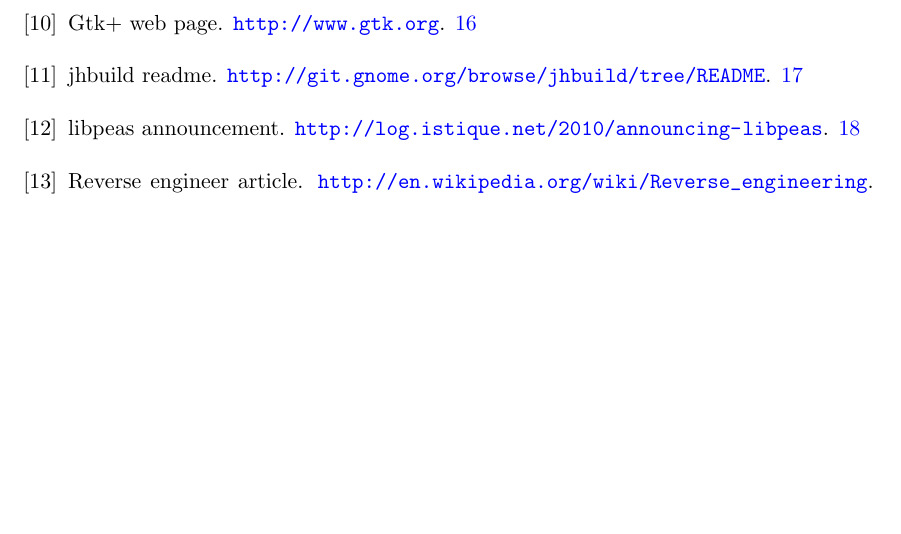
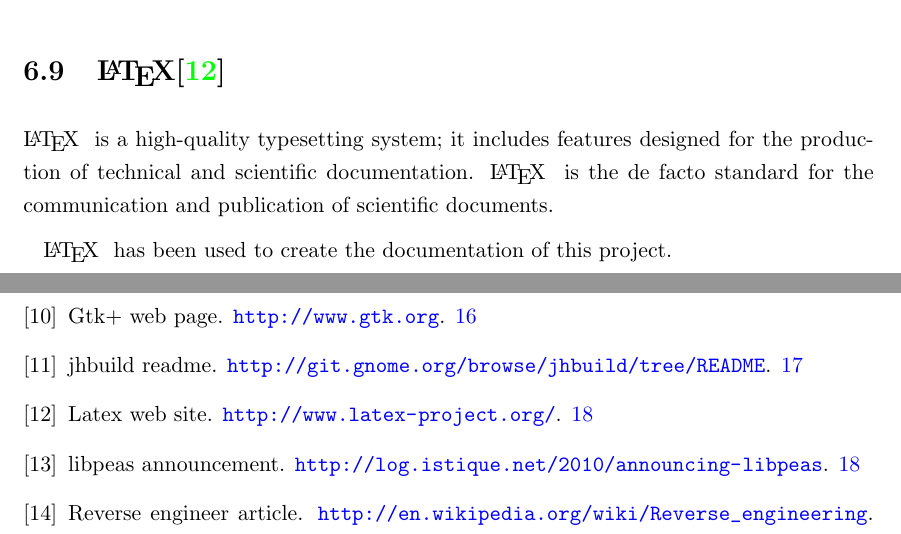
Before and after one commit to nacho/project-doc, a LaTeX thesis (main.tex, which reads technologies/latex.tex): part of page 65 of 66 before the commit and two parts of pages 28 and 65 of 66 after it, the two joined at a grey line, cut at the place of the change, the shorter picture padded with empty space. Compiled offline with pdfLaTeX.

Commit message:
technologies: add latex section

```diff
--- /dev/null
+++ b/technologies/latex.tex
@@ -0,0 +1,7 @@
+% mainfile:../main.tex
+
+\section[\LaTeX]{\LaTeX\cite{website:latex}}\label{sec:Latex}
+
+\LaTeX~ is a high-quality typesetting system; it includes features designed for the production of technical and scientific documentation. \LaTeX~ is the de facto standard for the communication and publication of scientific documents.
+
+\LaTeX~ has been used to create the documentation of this project.
```
Also changed, not shown: biblio.bib (+5 -0 lines), technologies.tex (+1 -0 lines).
